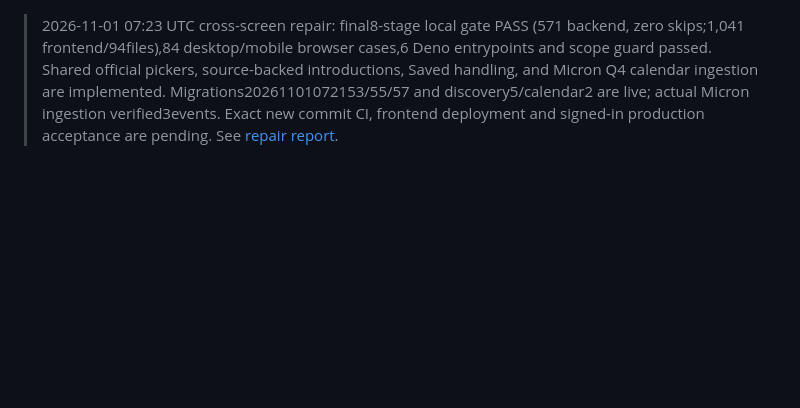
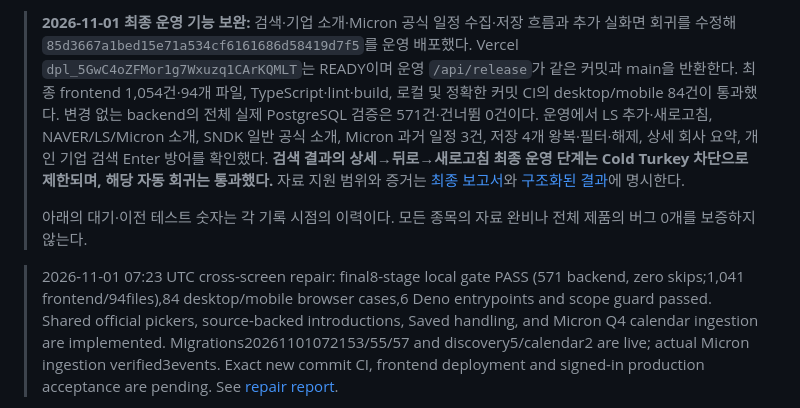
Before and after one commit to JackRo682/SignalBrief, a Markdown page: docs/IMPLEMENTATION_STATUS.md, the part around the change. Rendered like a GitHub page; blank space fills up the shorter version.

```diff
--- a/docs/IMPLEMENTATION_STATUS.md
+++ b/docs/IMPLEMENTATION_STATUS.md
@@ -1,3 +1,7 @@
+> **2026-11-01 최종 운영 기능 보완:** 검색·기업 소개·Micron 공식 일정 수집·저장 흐름과 추가 실화면 회귀를 수정해 `85d3667a1bed15e71a534cf6161686d58419d7f5`를 운영 배포했다. Vercel `dpl_5GwC4oZFMor1g7Wxuzq1CArKQMLT`는 READY이며 운영 `/api/release`가 같은 커밋과 main을 반환한다. 최종 frontend 1,054건·94개 파일, TypeScript·lint·build, 로컬 및 정확한 커밋 CI의 desktop/mobile 84건이 통과했다. 변경 없는 backend의 전체 실제 PostgreSQL 검증은 571건·건너뜀 0건이다. 운영에서 LS 추가·새로고침, NAVER/LS/Micron 소개, SNDK 일반 공식 소개, Micron 과거 일정 3건, 저장 4개 왕복·필터·해제, 상세 회사 요약, 개인 기업 검색 Enter 방어를 확인했다. **검색 결과의 상세→뒤로→새로고침 최종 운영 단계는 Cold Turkey 차단으로 제한되며, 해당 자동 회귀는 통과했다.** 자료 지원 범위와 증거는 [최종 보고서](CROSS_SCREEN_RELIABILITY_2026-11-01.md)와 [구조화된 결과](../verification/cross-screen-2026-11-01.json)에 명시한다.
+>
+> 아래의 대기·이전 테스트 숫자는 각 기록 시점의 이력이다. 모든 종목의 자료 완비나 전체 제품의 버그 0개를 보증하지 않는다.
+
 > 2026-11-01 07:23 UTC cross-screen repair: final8-stage local gate PASS (571 backend, zero skips;1,041 frontend/94files),84 desktop/mobile browser cases,6 Deno entrypoints and scope guard passed. Shared official pickers, source-backed introductions, Saved handling, and Micron Q4 calendar ingestion are implemented. Migrations20261101072153/55/57 and discovery5/calendar2 are live; actual Micron ingestion verified3events. Exact new commit CI, frontend deployment and signed-in production acceptance are pending. See [repair report](CROSS_SCREEN_RELIABILITY_2026-11-01.md).
 
 > 최신 화면 간 기능 보완 — 2026-11-01 06:59:08 UTC: 관심기업·캘린더의 공식 기업 검색/선택, 기업 검색의 상충 안내와 결과 제한 순서, 공식 기본정보 소개, 저장 분류·필터·상태 문제를 수정했다. 전체 로컬 verifier 8단계가 **backend 545건/0 skip, frontend 1,005건/93개 파일**, production build·lint·typecheck와 함께 통과했으며 별도 scope guard·5개 Deno 진입점도 통과했다. **브라우저 84개 시나리오·새 배포·운영 인수는 아직 대기**다. Micron 공개 Q4 일정 feed는 별도 검증 중이며 adapter 완료로 판정하지 않는다. 이전 `16a3c74`의 브랜치·main CI는 모두 통과했다. 아래 과거 기록의 대기 문구는 당시 시점의 상태다. [상세 보고서](CROSS_SCREEN_RELIABILITY_2026-11-01.md) · [구조화된 검증 결과](../verification/cross-screen-2026-11-01.json).
```
Also changed, not shown: docs/CROSS_SCREEN_RELIABILITY_2026-11-01.md (+146 -129 lines), docs/VERIFICATION.md (+4 -0 lines), docs/verification/2026-11-01/micron-calendar-detail.png (added), docs/verification/2026-11-01/naver-introduction.png (added), docs/verification/2026-11-01/saved-roundtrip.png (added), 1 other file.
